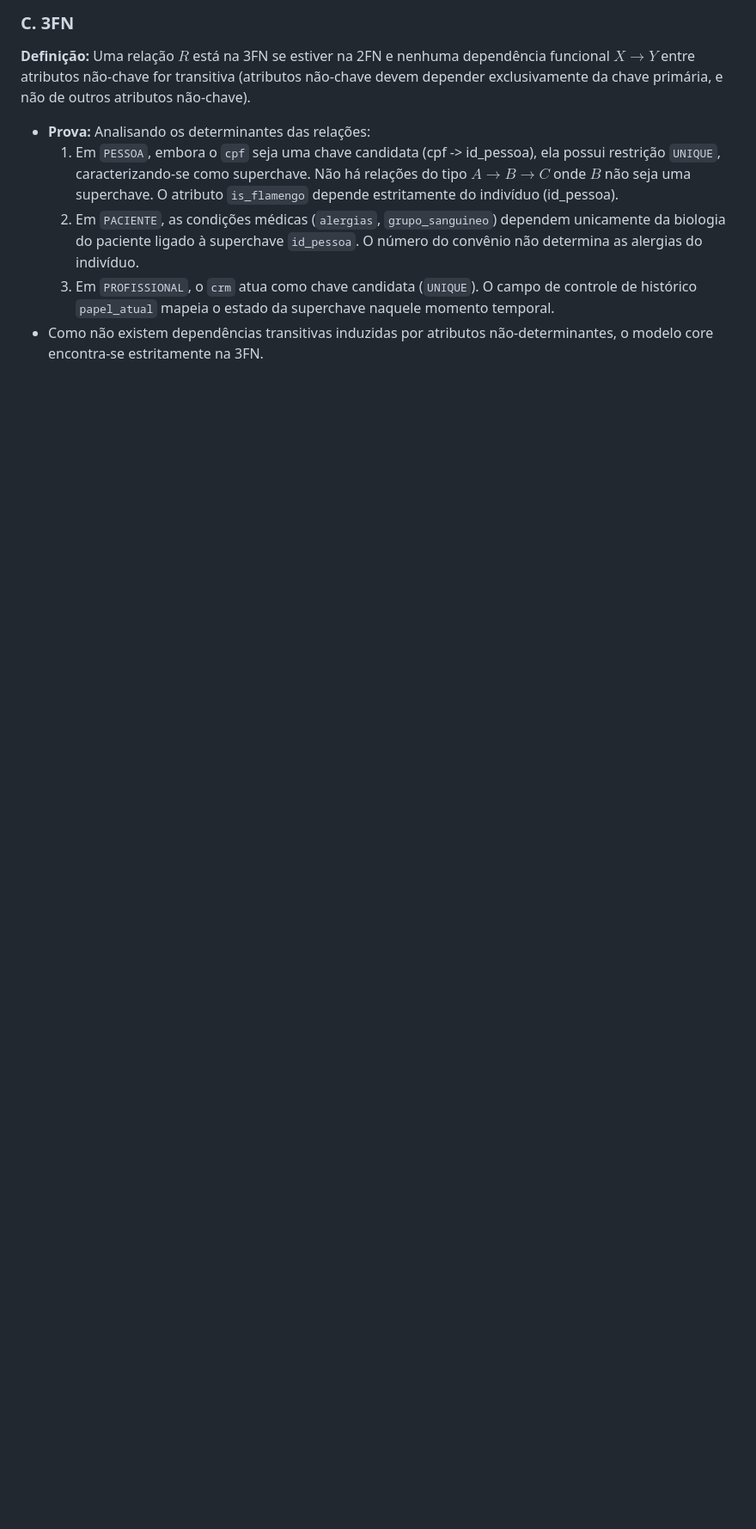
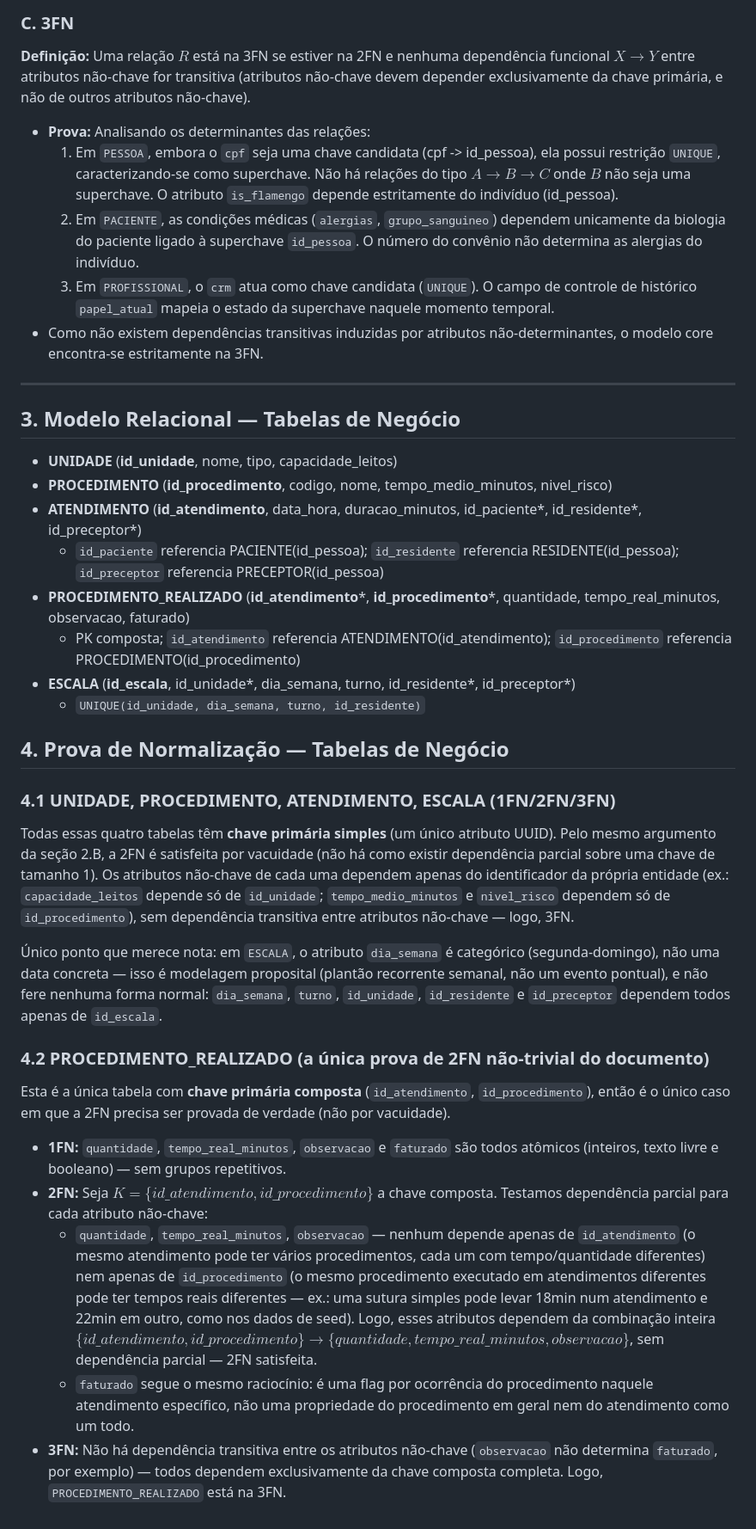
Before and after one commit to guilopeszw/hospital-bd, a Markdown page: docs/normalizacao.md, the part around one of its changes. Shown at 86% size. Drawn GitHub-style; blank space fills up the shorter version.

Commit message:
docs: completa normalizacao 3FN para as tabelas de negocio
Adiciona modelo relacional e prova de 1FN/2FN/3FN para UNIDADE,
PROCEDIMENTO, ATENDIMENTO, ESCALA e PROCEDIMENTO_REALIZADO -
esta ultima e a unica com chave composta, entao e o unico caso do
documento em que a 2FN e provada de verdade (nao por vacuidade).

```diff
--- a/docs/normalizacao.md
+++ b/docs/normalizacao.md
@@ -46,3 +46,34 @@ Definimos $R$ como a relação e $X \rightarrow Y$ como uma Dependência Funcion
   2. Em `PACIENTE`, as condições médicas (`alergias`, `grupo_sanguineo`) dependem unicamente da biologia do paciente ligado à superchave `id_pessoa`. O número do convênio não determina as alergias do indivíduo.
   3. Em `PROFISSIONAL`, o `crm` atua como chave candidata (`UNIQUE`). O campo de controle de histórico `papel_atual` mapeia o estado da superchave naquele momento temporal.
 * Como não existem dependências transitivas induzidas por atributos não-determinantes, o modelo core encontra-se estritamente na 3FN.
+
+---
+
+## 3. Modelo Relacional — Tabelas de Negócio
+
+* **UNIDADE** (__id_unidade__, nome, tipo, capacidade_leitos)
+* **PROCEDIMENTO** (__id_procedimento__, codigo, nome, tempo_medio_minutos, nivel_risco)
+* **ATENDIMENTO** (__id_atendimento__, data_hora, duracao_minutos, id_paciente\*, id_residente\*, id_preceptor\*)
+  * `id_paciente` referencia PACIENTE(id_pessoa); `id_residente` referencia RESIDENTE(id_pessoa); `id_preceptor` referencia PRECEPTOR(id_pessoa)
+* **PROCEDIMENTO_REALIZADO** (__id_atendimento__\*, __id_procedimento__\*, quantidade, tempo_real_minutos, observacao, faturado)
+  * PK composta; `id_atendimento` referencia ATENDIMENTO(id_atendimento); `id_procedimento` referencia PROCEDIMENTO(id_procedimento)
+* **ESCALA** (__id_escala__, id_unidade\*, dia_semana, turno, id_residente\*, id_preceptor\*)
+  * `UNIQUE(id_unidade, dia_semana, turno, id_residente)`
+
+## 4. Prova de Normalização — Tabelas de Negócio
+
+### 4.1 UNIDADE, PROCEDIMENTO, ATENDIMENTO, ESCALA (1FN/2FN/3FN)
+
+Todas essas quatro tabelas têm **chave primária simples** (um único atributo UUID). Pelo mesmo argumento da seção 2.B, a 2FN é satisfeita por vacuidade (não há como existir dependência parcial sobre uma chave de tamanho 1). Os atributos não-chave de cada uma dependem apenas do identificador da própria entidade (ex.: `capacidade_leitos` depende só de `id_unidade`; `tempo_medio_minutos` e `nivel_risco` dependem só de `id_procedimento`), sem dependência transitiva entre atributos não-chave — logo, 3FN.
+
+Único ponto que merece nota: em `ESCALA`, o atributo `dia_semana` é categórico (segunda-domingo), não uma data concreta — isso é modelagem proposital (plantão recorrente semanal, não um evento pontual), e não fere nenhuma forma normal: `dia_semana`, `turno`, `id_unidade`, `id_residente` e `id_preceptor` dependem todos apenas de `id_escala`.
+
+### 4.2 PROCEDIMENTO_REALIZADO (a única prova de 2FN não-trivial do documento)
+
+Esta é a única tabela com **chave primária composta** (`id_atendimento`, `id_procedimento`), então é o único caso em que a 2FN precisa ser provada de verdade (não por vacuidade).
+
+* **1FN:** `quantidade`, `tempo_real_minutos`, `observacao` e `faturado` são todos atômicos (inteiros, texto livre e booleano) — sem grupos repetitivos.
+* **2FN:** Seja $K = \{id\_atendimento, id\_procedimento\}$ a chave composta. Testamos dependência parcial para cada atributo não-chave:
+  * `quantidade`, `tempo_real_minutos`, `observacao` — nenhum depende apenas de `id_atendimento` (o mesmo atendimento pode ter vários procedimentos, cada um com tempo/quantidade diferentes) nem apenas de `id_procedimento` (o mesmo procedimento executado em atendimentos diferentes pode ter tempos reais diferentes — ex.: uma sutura simples pode levar 18min num atendimento e 22min em outro, como nos dados de seed). Logo, esses atributos dependem da combinação inteira $\{id\_atendimento, id\_procedimento\} \rightarrow \{quantidade, tempo\_real\_minutos, observacao\}$, sem dependência parcial — 2FN satisfeita.
+  * `faturado` segue o mesmo raciocínio: é uma flag por ocorrência do procedimento naquele atendimento específico, não uma propriedade do procedimento em geral nem do atendimento como um todo.
+* **3FN:** Não há dependência transitiva entre os atributos não-chave (`observacao` não determina `faturado`, por exemplo) — todos dependem exclusivamente da chave composta completa. Logo, `PROCEDIMENTO_REALIZADO` está na 3FN.
```
Also changed, not shown: other parts of docs/normalizacao.md (+1 -1 lines).
